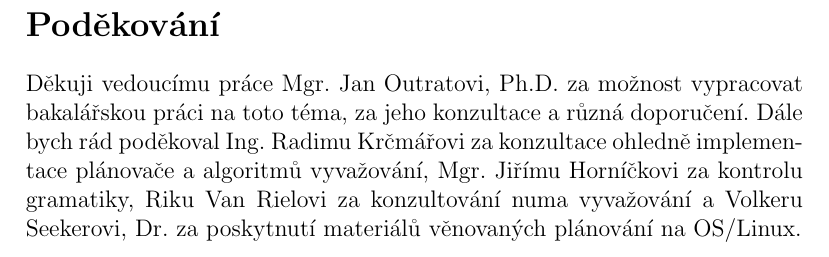
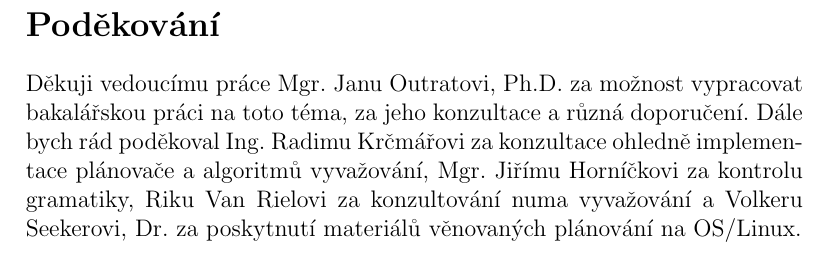
Before and after one commit to kkolakow/bakalarka, a LaTeX document (test.tex): part of page 3 of 52, cut so that both start at the same text. Compiled offline with pdfLaTeX.

Commit message:
Mon Dec 15 10:36:13 CET 2014

```diff
--- a/test.tex
+++ b/test.tex
@@ -21,7 +21,7 @@
 Tento text vzniknul jako studijní materiál pro techniky testující plánovač úloh. Důraz je kladen na rozšíření povědomí o implementaci současného plánovače úloh. Součástí textu je vysvětlení co na současném plánovači úloh testujeme a jakých výsledků dosahujeme.
 
 \section*{Poděkování}
-Děkuji vedoucímu práce Mgr. Jan Outratovi, Ph.D. za možnost vypracovat bakalářskou práci na toto téma, za jeho konzultace a různá doporučení. Dále bych rád poděkoval Ing. Radimu Krčmářovi za konzultace ohledně implementace plánovače a algoritmů vyvažování, Mgr. Jiřímu Horníčkovi za kontrolu gramatiky, Riku Van Rielovi za konzultování numa vyvažování a Volkeru Seekerovi, Dr. za poskytnutí materiálů věnovaných plánování na OS/Linux.
+Děkuji vedoucímu práce Mgr. Janu Outratovi, Ph.D. za možnost vypracovat bakalářskou práci na toto téma, za jeho konzultace a různá doporučení. Dále bych rád poděkoval Ing. Radimu Krčmářovi za konzultace ohledně implementace plánovače a algoritmů vyvažování, Mgr. Jiřímu Horníčkovi za kontrolu gramatiky, Riku Van Rielovi za konzultování numa vyvažování a Volkeru Seekerovi, Dr. za poskytnutí materiálů věnovaných plánování na OS/Linux.
 
 \tableofcontents
 \listoffigures
```
